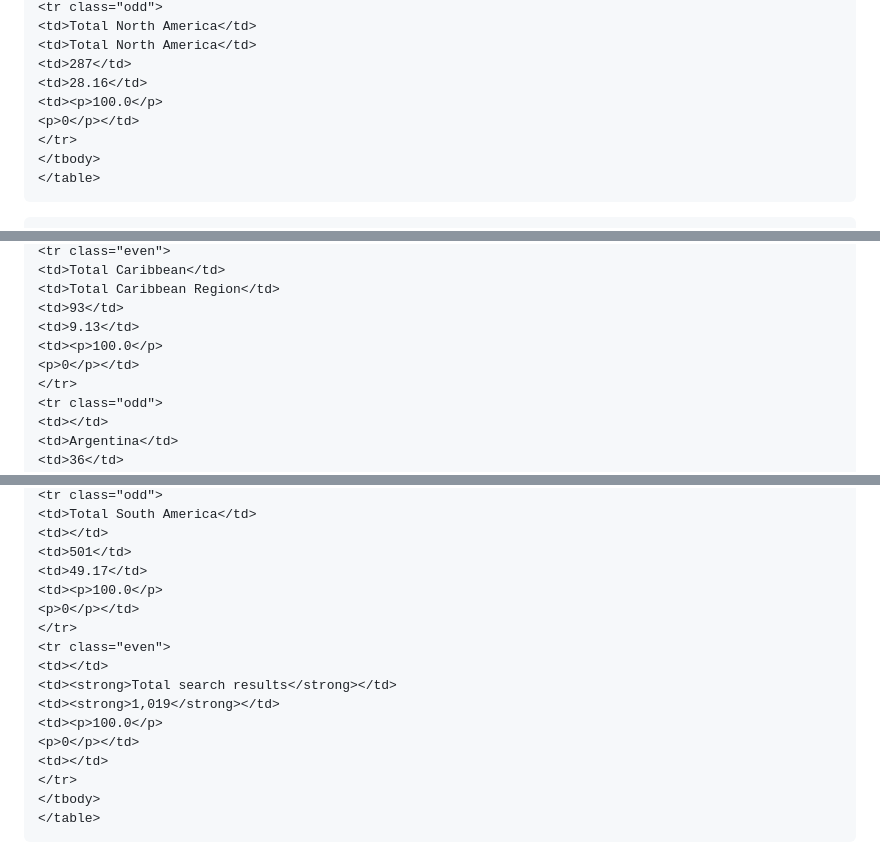
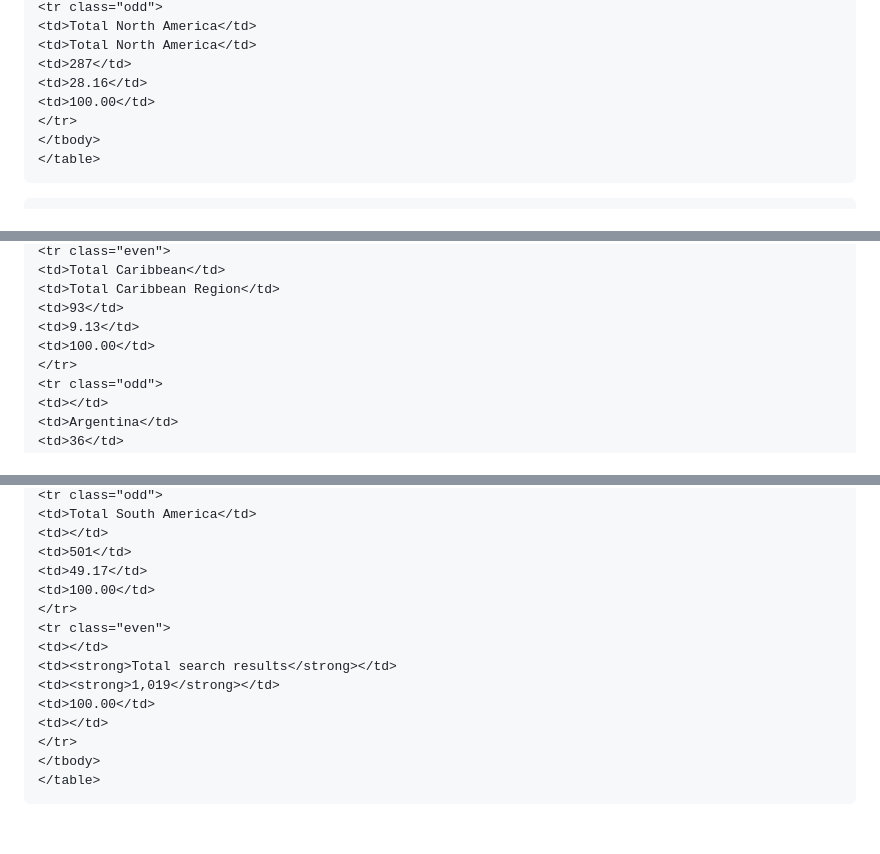
Before and after one commit to elotroalex/archie-next, a Markdown page: src/issue09/kulstad-1a0906.md, 3 parts joined by grey strips. GitHub-like rendering; blank space fills up the shorter version.

```diff
--- a/src/issue09/kulstad-1a0906.md
+++ b/src/issue09/kulstad-1a0906.md
@@ -395,8 +322,7 @@ The JLACA analysis revealed significant patterns. A percentage frequency distrib
 <td>Total North America</td>
 <td>287</td>
 <td>28.16</td>
-<td><p>100.0</p>
-<p>0</p></td>
+<td>100.00</td>
 </tr>
 </tbody>
 </table>
@@ -725,8 +644,7 @@ The JLACA analysis revealed significant patterns. A percentage frequency distrib
 <td>Total Caribbean Region</td>
 <td>93</td>
 <td>9.13</td>
-<td><p>100.0</p>
-<p>0</p></td>
+<td>100.00</td>
 </tr>
 <tr class="odd">
 <td></td>
@@ -845,15 +763,13 @@ The JLACA analysis revealed significant patterns. A percentage frequency distrib
 <td></td>
 <td>501</td>
 <td>49.17</td>
-<td><p>100.0</p>
-<p>0</p></td>
+<td>100.00</td>
 </tr>
 <tr class="even">
 <td></td>
 <td><strong>Total search results</strong></td>
 <td><strong>1,019</strong></td>
-<td><p>100.0</p>
-<p>0</p></td>
+<td>100.00</td>
 <td></td>
 </tr>
 </tbody>
```
Also changed, not shown: other parts of src/issue09/kulstad-1a0906.md (+57 -161 lines).
